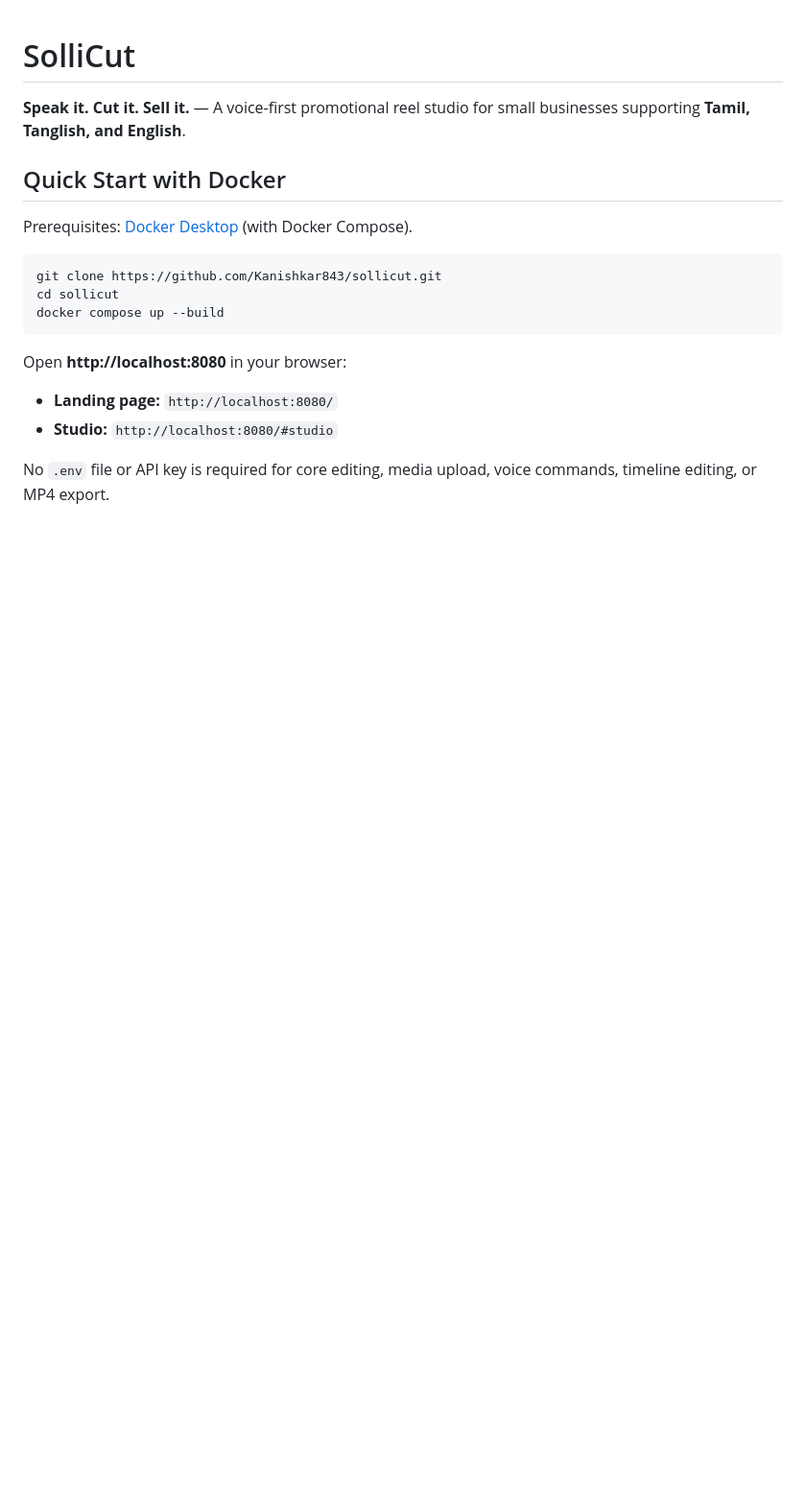
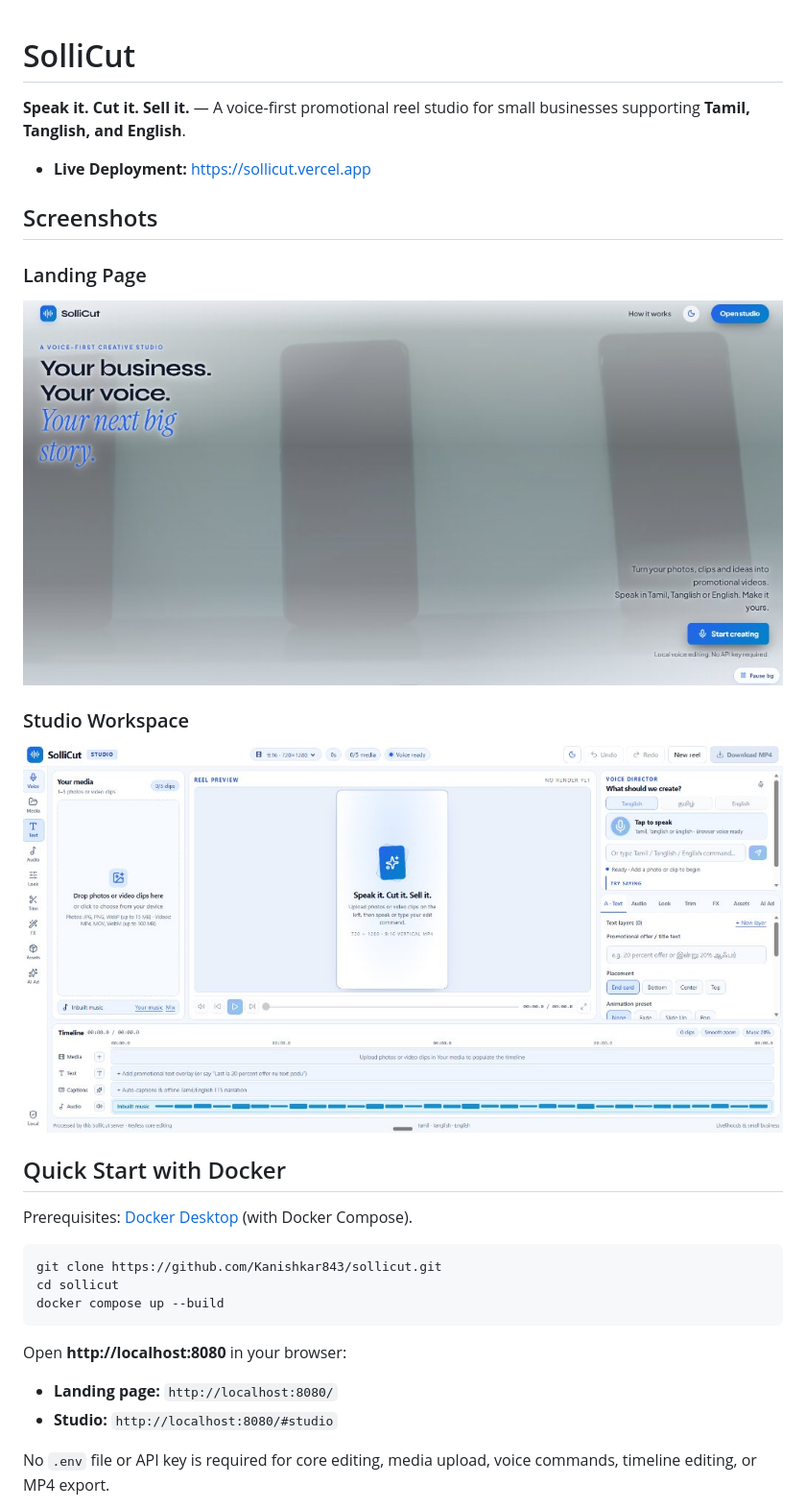
Before and after one commit to Kanishkar843/sollicut, a Markdown page: README.md, the part around one of its changes. Shown at 96% size. GitHub-like rendering; pictures changed too: docs/screenshots/landing-light.jpg (added), docs/screenshots/studio-light.jpg (added); blank space fills up the shorter version.

Commit message:
Add screenshots to README and keep Docker-only setup

```diff
--- a/README.md
+++ b/README.md
@@ -1,6 +1,16 @@
 # SolliCut
 
 **Speak it. Cut it. Sell it.** — A voice-first promotional reel studio for small businesses supporting **Tamil, Tanglish, and English**.
+
+- **Live Deployment:** https://sollicut.vercel.app
+
+## Screenshots
+
+### Landing Page
+![SolliCut Landing Page](docs/screenshots/landing-light.jpg)
+
+### Studio Workspace
+![SolliCut Studio Workspace](docs/screenshots/studio-light.jpg)
 
 ## Quick Start with Docker
 
```
Also changed, not shown: other parts of README.md (+0 -21 lines).
